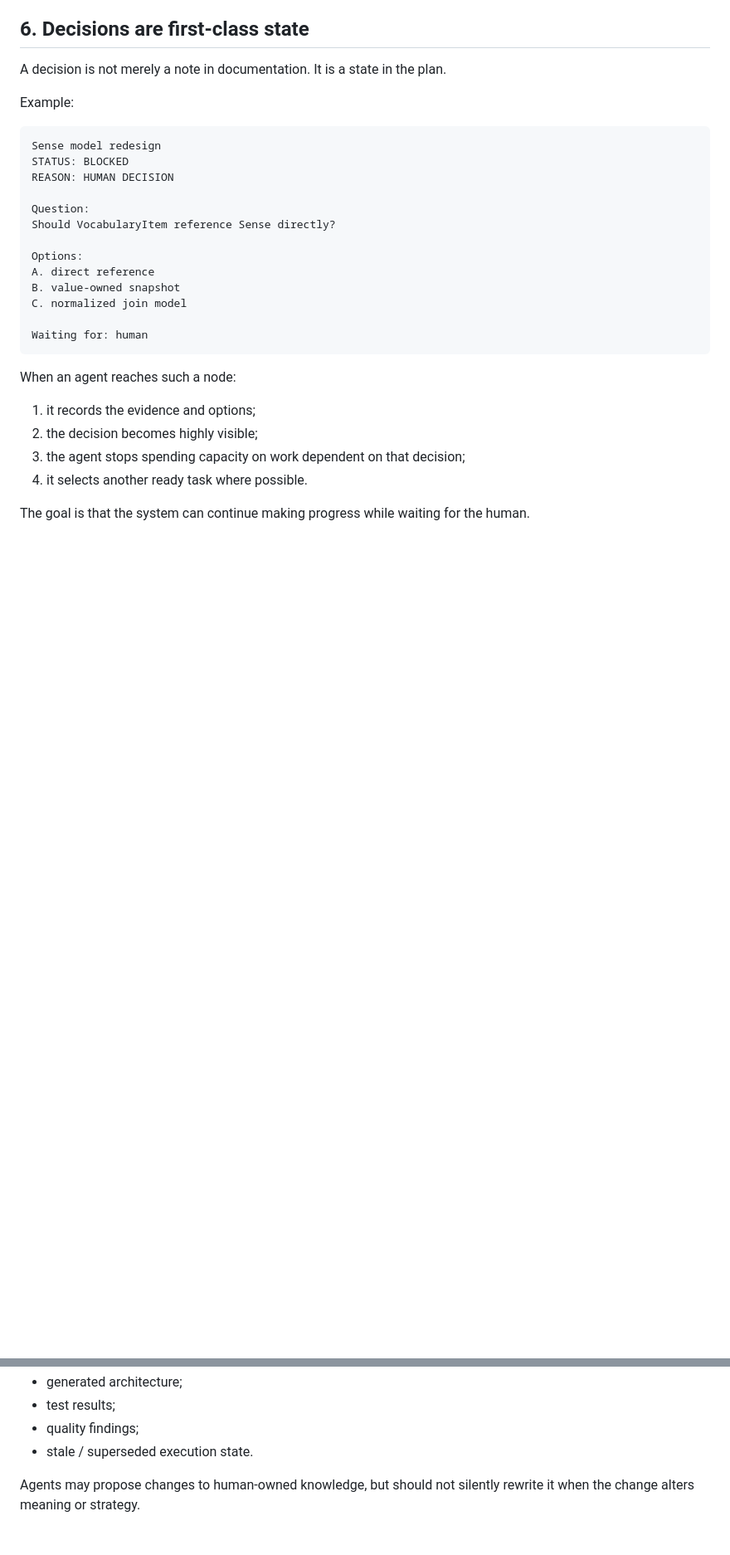
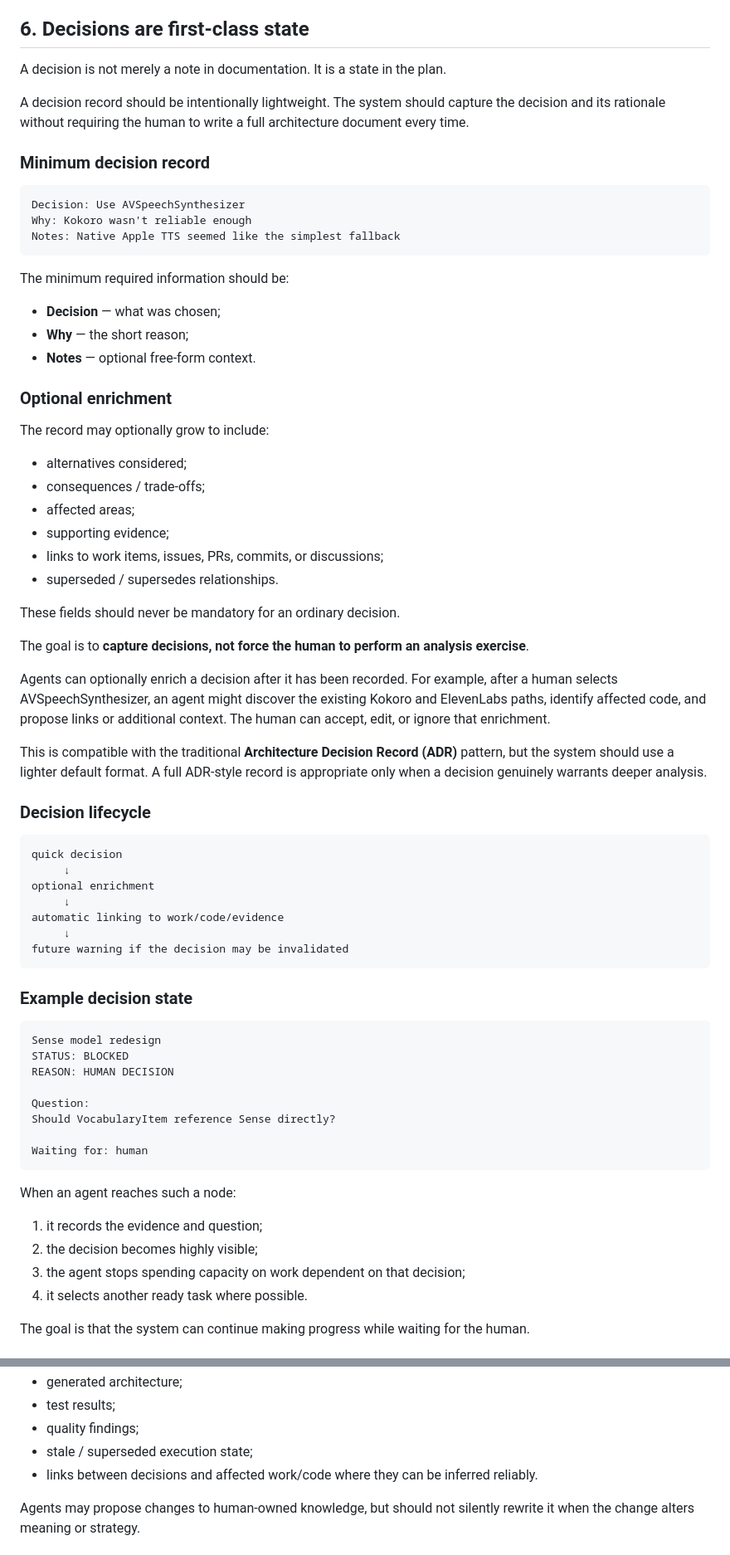
Before and after one commit to Lukfruit/Eye-of-Tzeentch, a Markdown page: DESIGN_AGENT_SIMULATOR.md, 2 parts joined by grey strips. Shown at 83% size. Rendered like a GitHub page; blank space fills up the shorter version.

Commit message:
Define lightweight decision records

````diff
--- a/DESIGN_AGENT_SIMULATOR.md
+++ b/DESIGN_AGENT_SIMULATOR.md
@@ -162,7 +162,54 @@ The exact scoring model should remain configurable rather than hard-coded into t
 
 A decision is not merely a note in documentation. It is a state in the plan.
 
-Example:
+A decision record should be intentionally lightweight. The system should capture the decision and its rationale without requiring the human to write a full architecture document every time.
+
+### Minimum decision record
+
+```text
+Decision: Use AVSpeechSynthesizer
+Why: Kokoro wasn't reliable enough
+Notes: Native Apple TTS seemed like the simplest fallback
+```
+
+The minimum required information should be:
+
+- **Decision** — what was chosen;
+- **Why** — the short reason;
+- **Notes** — optional free-form context.
+
+### Optional enrichment
+
+The record may optionally grow to include:
+
+- alternatives considered;
+- consequences / trade-offs;
+- affected areas;
+- supporting evidence;
+- links to work items, issues, PRs, commits, or discussions;
+- superseded / supersedes relationships.
+
+These fields should never be mandatory for an ordinary decision.
+
+The goal is to **capture decisions, not force the human to perform an analysis exercise**.
+
+Agents can optionally enrich a decision after it has been recorded. For example, after a human selects AVSpeechSynthesizer, an agent might discover the existing Kokoro and ElevenLabs paths, identify affected code, and propose links or additional context. The human can accept, edit, or ignore that enrichment.
+
+This is compatible with the traditional **Architecture Decision Record (ADR)** pattern, but the system should use a lighter default format. A full ADR-style record is appropriate only when a decision genuinely warrants deeper analysis.
+
+### Decision lifecycle
+
+```text
+quick decision
+     ↓
+optional enrichment
+     ↓
+automatic linking to work/code/evidence
+     ↓
+future warning if the decision may be invalidated
+```
+
+### Example decision state
 
 ```text
 Sense model redesign
@@ -172,17 +219,12 @@ REASON: HUMAN DECISION
 Question:
 Should VocabularyItem reference Sense directly?
 
-Options:
-A. direct reference
-B. value-owned snapshot
-C. normalized join model
-
 Waiting for: human
 ```
 
 When an agent reaches such a node:
 
-1. it records the evidence and options;
+1. it records the evidence and question;
 2. the decision becomes highly visible;
 3. the agent stops spending capacity on work dependent on that decision;
 4. it selects another ready task where possible.
@@ -359,7 +403,8 @@ The system should automatically maintain:
 - generated architecture;
 - test results;
 - quality findings;
-- stale / superseded execution state.
+- stale / superseded execution state;
+- links between decisions and affected work/code where they can be inferred reliably.
 
 Agents may propose changes to human-owned knowledge, but should not silently rewrite it when the change alters meaning or strategy.
 
````
Also changed, not shown: other parts of DESIGN_AGENT_SIMULATOR.md (+4 -2 lines).
